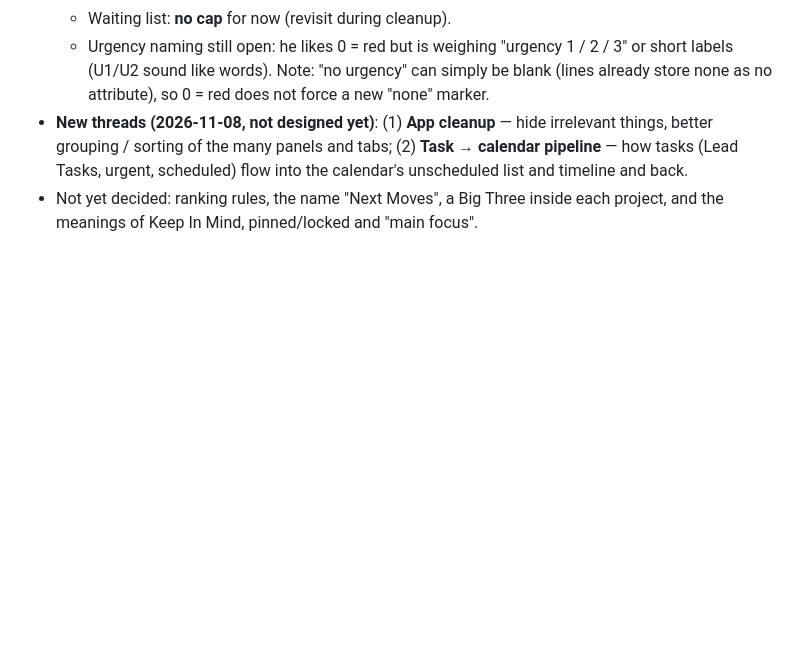
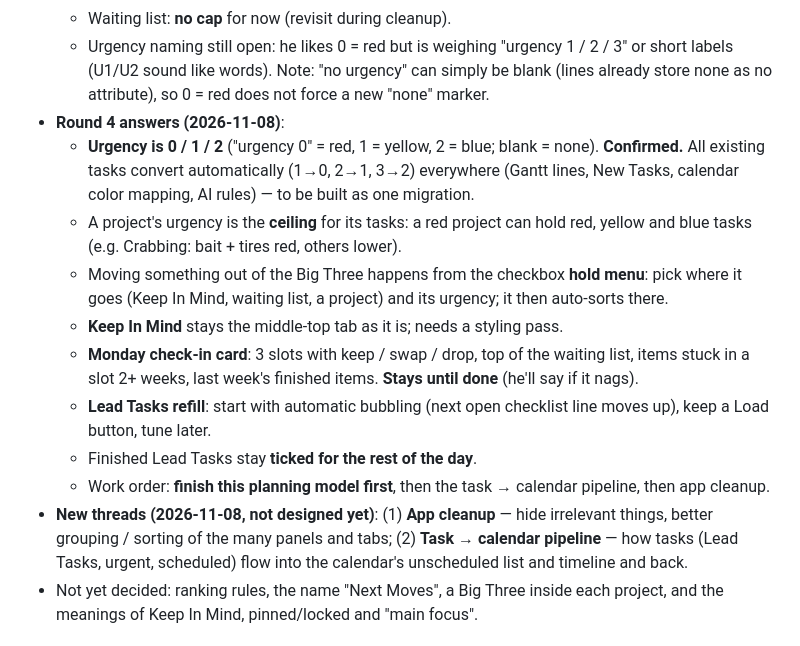
Before and after one commit to simtimj/Gantt-3-Columns, a Markdown page: docs/NOTES.md, the part around the change. Rendered like a GitHub page; blank space fills up the shorter version.

Commit message:
Docs: urgency 0/1/2 confirmed, project urgency ceiling, move-out menu, Monday card, Lead Task bubbling; next-options rule
Co-Authored-By: Claude Opus 5.5 <noreply@anthropic.com>
Claude-Session: https://claude.ai/code/session_01MYfkc7h7FVYgdoc3Mv3oQn

```diff
--- a/docs/NOTES.md
+++ b/docs/NOTES.md
@@ -566,6 +566,15 @@ Problem (Julius): too many categories and places; organizing the system takes at
   - Urgent items under the Big Three also go to the calendar's unscheduled list **automatically**.
   - Waiting list: **no cap** for now (revisit during cleanup).
   - Urgency naming still open: he likes 0 = red but is weighing "urgency 1 / 2 / 3" or short labels (U1/U2 sound like words). Note: "no urgency" can simply be blank (lines already store none as no attribute), so 0 = red does not force a new "none" marker.
+- **Round 4 answers (2026-11-08)**:
+  - **Urgency is 0 / 1 / 2** ("urgency 0" = red, 1 = yellow, 2 = blue; blank = none). **Confirmed.** All existing tasks convert automatically (1→0, 2→1, 3→2) everywhere (Gantt lines, New Tasks, calendar color mapping, AI rules) — to be built as one migration.
+  - A project's urgency is the **ceiling** for its tasks: a red project can hold red, yellow and blue tasks (e.g. Crabbing: bait + tires red, others lower).
+  - Moving something out of the Big Three happens from the checkbox **hold menu**: pick where it goes (Keep In Mind, waiting list, a project) and its urgency; it then auto-sorts there.
+  - **Keep In Mind** stays the middle-top tab as it is; needs a styling pass.
+  - **Monday check-in card**: 3 slots with keep / swap / drop, top of the waiting list, items stuck in a slot 2+ weeks, last week's finished items. **Stays until done** (he'll say if it nags).
+  - **Lead Tasks refill**: start with automatic bubbling (next open checklist line moves up), keep a Load button, tune later.
+  - Finished Lead Tasks stay **ticked for the rest of the day**.
+  - Work order: **finish this planning model first**, then the task → calendar pipeline, then app cleanup.
 - **New threads (2026-11-08, not designed yet)**: (1) **App cleanup** — hide irrelevant things, better grouping / sorting of the many panels and tabs; (2) **Task → calendar pipeline** — how tasks (Lead Tasks, urgent, scheduled) flow into the calendar's unscheduled list and timeline and back.
 - Not yet decided: ranking rules, the name "Next Moves", a Big Three inside each project, and the meanings of Keep In Mind, pinned/locked and "main focus".
 
```
Also changed, not shown: CLAUDE.md (+1 -0 lines).
